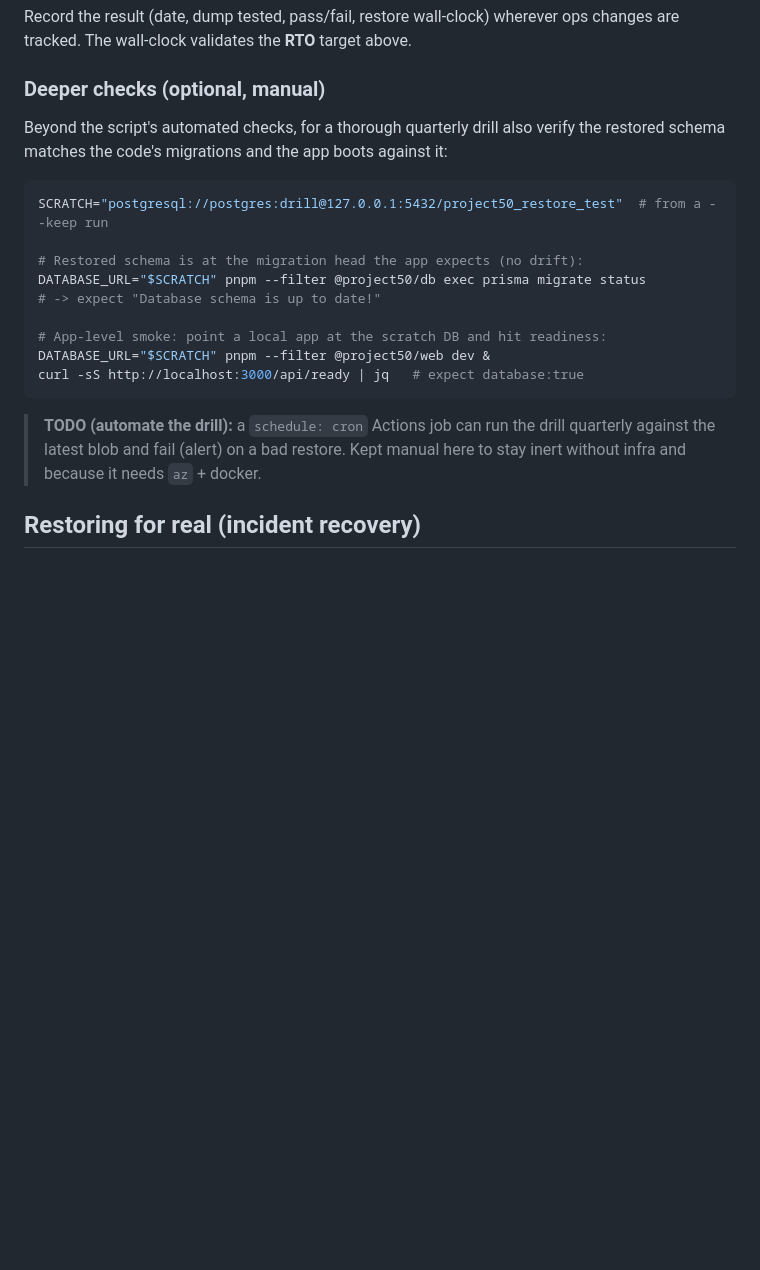
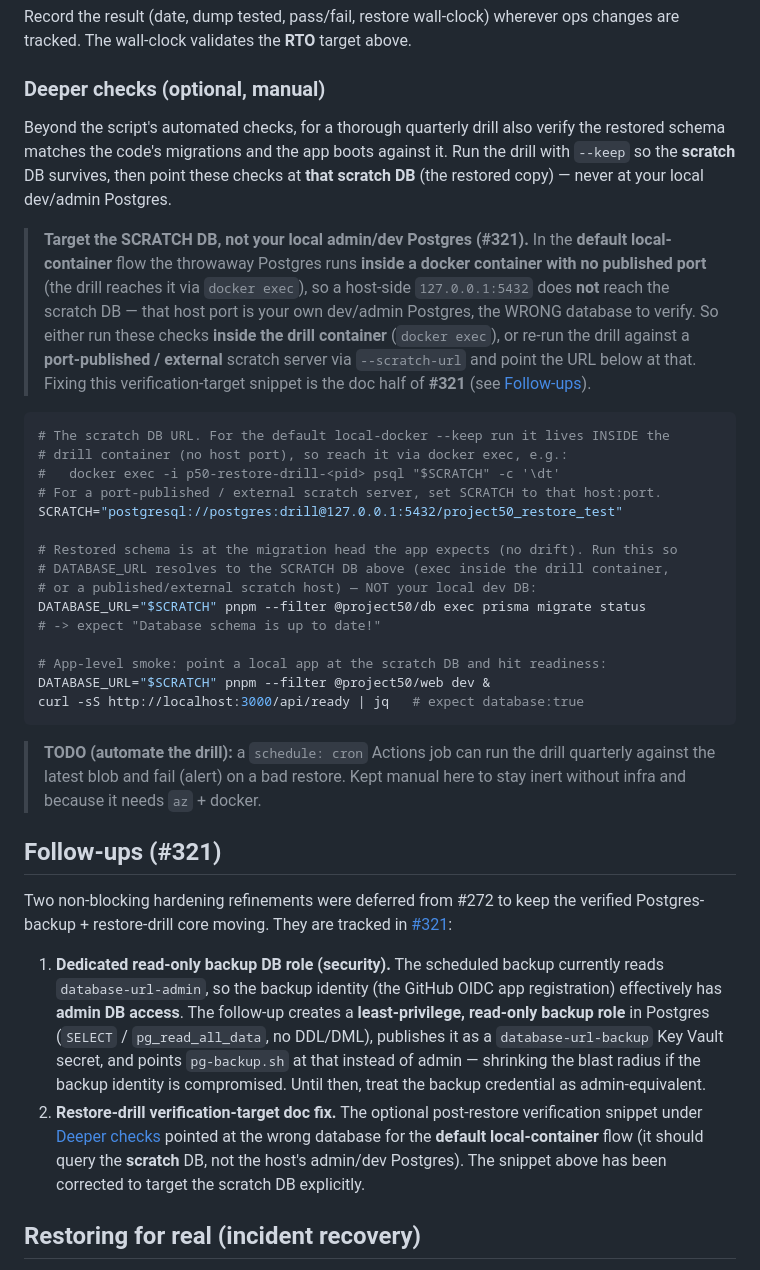
Before and after one commit to tomqwu/project50, a Markdown page: docs/BACKUPS.md, the part around the change. GitHub-like rendering; blank space fills up the shorter version.

Commit message:
docs: reframe BACKUPS around shipped PG backup + fix legal contact domain (#325)
BACKUPS.md: add a "Follow-ups (#321)" section covering the two deferred
hardening items — (1) a dedicated least-priv read-only backup DB role
(the scheduled backup currently reads database-url-admin), and (2) the
restore-drill verification-target doc fix. Correct the "Deeper checks"
snippet so the optional post-restore verification targets the SCRATCH DB
(reached via docker exec into the no-published-port drill container, or a
published/external scratch host) instead of the host's dev/admin Postgres.
(Media backup remains deferred to #320; the shipped doc already covers the
verified Postgres backup + tested restore drill on Azure Blob.)

Legal: fix the contact domain from project50.app -> project50.fit (the
live domain, served at /privacy and /terms) — support@project50.fit in
PRIVACY-POLICY.md (3) and TERMS-OF-SERVICE.md (2). Domain only; no legal
substance changed.

Co-authored-by: Claude Opus 4.8 (1M context) <noreply@anthropic.com>

````diff
--- a/docs/BACKUPS.md
+++ b/docs/BACKUPS.md
@@ -221,12 +221,31 @@ changes are tracked. The wall-clock validates the **RTO** target above.
 ### Deeper checks (optional, manual)
 
 Beyond the script's automated checks, for a thorough quarterly drill also verify
-the restored schema matches the code's migrations and the app boots against it:
+the restored schema matches the code's migrations and the app boots against it.
+Run the drill with `--keep` so the **scratch** DB survives, then point these
+checks at **that scratch DB** (the restored copy) — never at your local
+dev/admin Postgres.
+
+> **Target the SCRATCH DB, not your local admin/dev Postgres (#321).** In the
+> **default local-container** flow the throwaway Postgres runs **inside a docker
+> container with no published port** (the drill reaches it via `docker exec`), so
+> a host-side `127.0.0.1:5432` does **not** reach the scratch DB — that host port
+> is your own dev/admin Postgres, the WRONG database to verify. So either run
+> these checks **inside the drill container** (`docker exec`), or re-run the drill
+> against a **port-published / external** scratch server via `--scratch-url` and
+> point the URL below at that. Fixing this verification-target snippet is the doc
+> half of **#321** (see [Follow-ups](#follow-ups-321)).
 
 ```bash
-SCRATCH="postgresql://postgres:drill@127.0.0.1:5432/project50_restore_test"  # from a --keep run
+# The scratch DB URL. For the default local-docker --keep run it lives INSIDE the
+# drill container (no host port), so reach it via docker exec, e.g.:
+#   docker exec -i p50-restore-drill-<pid> psql "$SCRATCH" -c '\dt'
+# For a port-published / external scratch server, set SCRATCH to that host:port.
+SCRATCH="postgresql://postgres:drill@127.0.0.1:5432/project50_restore_test"
 
-# Restored schema is at the migration head the app expects (no drift):
+# Restored schema is at the migration head the app expects (no drift). Run this so
+# DATABASE_URL resolves to the SCRATCH DB above (exec inside the drill container,
+# or a published/external scratch host) — NOT your local dev DB:
 DATABASE_URL="$SCRATCH" pnpm --filter @project50/db exec prisma migrate status
 # -> expect "Database schema is up to date!"
 
@@ -238,6 +257,26 @@ curl -sS http://localhost:3000/api/ready | jq   # expect database:true
 > **TODO (automate the drill):** a `schedule: cron` Actions job can run the drill
 > quarterly against the latest blob and fail (alert) on a bad restore. Kept
 > manual here to stay inert without infra and because it needs `az` + docker.
+
+## Follow-ups (#321)
+
+Two non-blocking hardening refinements were deferred from #272 to keep the
+verified Postgres-backup + restore-drill core moving. They are tracked in
+[#321](https://github.com/tomqwu/project50/issues/321):
+
+1. **Dedicated read-only backup DB role (security).** The scheduled backup
+   currently reads `database-url-admin`, so the backup identity (the GitHub OIDC
+   app registration) effectively has **admin DB access**. The follow-up creates a
+   **least-privilege, read-only backup role** in Postgres (`SELECT` /
+   `pg_read_all_data`, no DDL/DML), publishes it as a `database-url-backup` Key
+   Vault secret, and points `pg-backup.sh` at that instead of admin — shrinking
+   the blast radius if the backup identity is compromised. Until then, treat the
+   backup credential as admin-equivalent.
+2. **Restore-drill verification-target doc fix.** The optional post-restore
+   verification snippet under [Deeper checks](#deeper-checks-optional-manual)
+   pointed at the wrong database for the **default local-container** flow (it
+   should query the **scratch** DB, not the host's admin/dev Postgres). The
+   snippet above has been corrected to target the scratch DB explicitly.
 
 ## Restoring for real (incident recovery)
 
````
Also changed, not shown: docs/legal/PRIVACY-POLICY.md (+3 -3 lines), docs/legal/TERMS-OF-SERVICE.md (+2 -2 lines).
